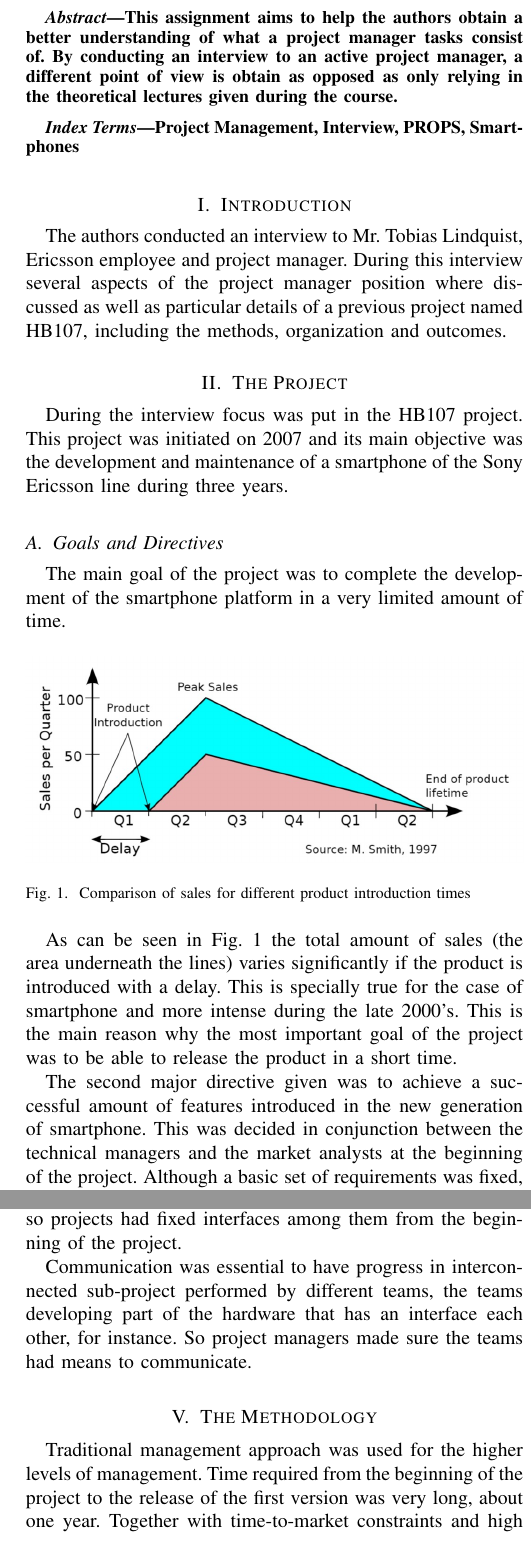
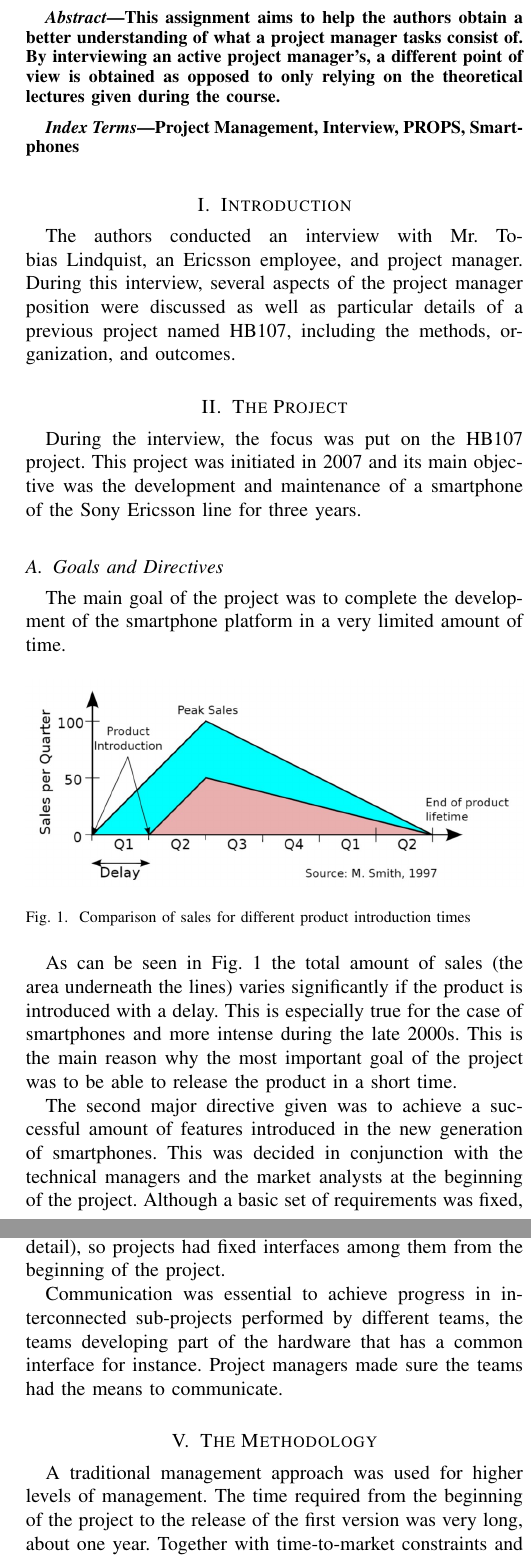
Before and after one commit to jagjordi/EH2720-interview_report, a LaTeX paper (main.tex): two parts of the columns of pages 1 and 2 of 3, joined at a grey line, cut so that both start at the same text. Compiled offline with pdfLaTeX.

Commit message:
Updates from Overleaf

```diff
--- a/main.tex
+++ b/main.tex
@@ -10,17 +10,17 @@
 \begin{document}
 \maketitle
 \begin{abstract}
-    This assignment aims to help the authors obtain a better understanding of what a project manager tasks consist of. By conducting an interview to an active project manager, a different point of view is obtain as opposed as only relying in the theoretical lectures given during the course.
+    This assignment aims to help the authors obtain a better understanding of what a project manager tasks consist of. By interviewing an active project manager's, a different point of view is obtained as opposed to only relying on the theoretical lectures given during the course.
 \end{abstract}
 
 \begin{IEEEkeywords}
     Project Management, Interview, PROPS, Smartphones
 \end{IEEEkeywords}
 \section{Introduction}
-The authors conducted an interview to Mr.~Tobias~Lindquist, Ericsson employee and project manager. During this interview several aspects of the project manager position where discussed as well as particular details of a previous project named HB107, including the methods, organization and outcomes.
+The authors conducted an interview with Mr.~Tobias~Lindquist, an Ericsson employee, and project manager. During this interview, several aspects of the project manager position were discussed as well as particular details of a previous project named HB107, including the methods, organization, and outcomes.
 
 \section{The Project}
-During the interview focus was put in the HB107 project. This project was initiated on 2007 and its main objective was the development and maintenance of a smartphone of the Sony Ericsson line during three years.
+During the interview, the focus was put on the HB107 project. This project was initiated in 2007 and its main objective was the development and maintenance of a smartphone of the Sony Ericsson line for three years.
 
 \subsection{Goals and Directives}
 The main goal of the project was to complete the development of the smartphone platform in a very limited amount of time.
@@ -32,22 +32,21 @@ The main goal of the project was to complete the development of the smartphone p
     \label{fig:sales}
 \end{figure}
 
-As can be seen in Fig.~\ref{fig:sales} the total amount of sales (the area underneath the lines) varies significantly if the product is introduced with a delay. This is specially true for the case of smartphone and more intense during the late 2000's. This is the main reason why the most important goal of the project was to be able to release the product in a short time.
+As can be seen in Fig.~\ref{fig:sales} the total amount of sales (the area underneath the lines) varies significantly if the product is introduced with a delay. This is especially true for the case of smartphones and more intense during the late 2000s. This is the main reason why the most important goal of the project was to be able to release the product in a short time.
 
-The second major directive given was to achieve a successful amount of features introduced in the new generation of smartphone. This was decided in conjunction between the technical managers and the market analysts at the beginning of the project. Although a basic set of requirements was fixed, modifications or additions to that set could be introduced due to several reasons, for example a competitor introducing a feature and forcing the other companies to match that feature if they want to stay competitive.
+The second major directive given was to achieve a successful amount of features introduced in the new generation of smartphones. This was decided in conjunction with the technical managers and the market analysts at the beginning of the project. Although a basic set of requirements was fixed, modifications or additions to that set could be introduced due to several reasons, for example, a competitor introducing a feature and forcing the other companies to match that feature if they want to stay competitive.
 
 Finally, the last major target was keeping the cost per unit (the money one should pay to buy one mobile phone) as low as possible.
 
 \section{The Challenges}
 The biggest challenge was the time constraint.
 
-During the late 2000's the competition among several smartphone manufacturers was of monumental dimensions, even greater than today, since the technological gap between smartphone generations was much bigger in 2000s than in the present times. This imposed several challenges, hard deadlines being the biggest one, on the project. Not being able to deploy the product in time meant not being able to offer the state of the art technology to the customers. This presented the risk of the product being obsoleted by better products released by competitive companies.
+During the late 2000s, the competition among several smartphone manufacturers was of monumental dimensions, even greater than today since the technological gap between smartphone generations was much bigger in the 2000s than in the present times. This imposed several challenges, hard deadlines being the biggest one, on the project. Not being able to deploy the product in time meant not being able to offer the state of the art technology to the customers. This presented the risk of the product being obsoleted by better products released by competitive companies.
 
-The second biggest challenge was performing the requirement analysis and defining the scope of the platform under development. This challenge became even more complicated combined with the time constraint. The reasons that make this task complex is the existence of contradictory objectives. One objective is that the platform should be designed in a configurable and expendable way so that it can accommodate multiple versions of the product, at the same time will facilitate the development of the future generations. However, very high volume of production and predicted sale required the design decision are made as early as possible.
+The second biggest challenge was performing the requirement analysis and defining the scope of the platform under development. This challenge became even more complicated combined with the time constraint. The reason that makes this task complex is the existence of contradictory objectives. One objective is that the platform should be designed in a configurable and expendable way so that it can accommodate multiple versions of the product, at the same time will facilitate the development of future generations. However, a very high volume of production and predicted sales required the design decision is made as early as possible.
 
-Another importance of the requirement analysis is that at the end of the analysis, what to produce by the factories will be decided. Figuring our mass production requirements is very important since the biggest part of the budget is spent to production, not the development. Moreover, because of the very high volume, starting the production as early as possible is crucial.
+Another importance of the requirement analysis is that at the end of the analysis, what to produce by the factories will be decided. Figuring our mass production requirements is very important since the biggest part of the budget is spent on production, not the development. Moreover, because of the very high volume, starting the production as early as possible is crucial.
 
-The third biggest challenge is the technological difficulties behind developing a mobile platform. This process is very difficult because of the scope and diversity of interconnected sub-tasks. As opposed to today, during 2000s companies had to develop the mobile phones from the head to toe including design, implementation, verification, and production of ASIC chips, analog and digital circuits, software, which can be divided as firmware, operating system, drivers, applications, GUI, etc. Being capable of finalizing such a project in limited time required advanced project and risk management.
+The third biggest challenge is the technical difficulties behind developing a mobile platform. This process is very difficult because of the scope and diversity of interconnected sub-tasks. As opposed to today, during 2000s companies had to develop the mobile phones from the head to toe including design, implementation, verification, and production of ASIC chips, analog and digital circuits, software, which can be divided as firmware, operating system, drivers, applications, GUI, etc. Being capable of finalizing such a project in limited time required advanced project and risk management.
 
 \section{The Organization}
-the organization of the project was very complex, given the requirements and challenges mentioned above, and related to this involvement of thousands of participants in the project, including engineers, sales agents, market analysts and management staff.
@@ -61,10 +61,10 @@ The project was divided into more than three levels of sub-projects. The main pr
     \label{fig:project_structure}
 \end{figure}
 
-This complex organization imposed several challenges, one of them being the difficulty of parallelizing the work among different sub-projects. Fortunately the system architecture was not experiencing big changes (explained later in more detail), so projects had fixed interfaces among them from the beginning of the project.
+This complex organization imposed several challenges, one of them being the difficulty of parallelizing the work among different sub-projects. Fortunately, the system architecture was not experiencing big changes (explained later in more detail), so projects had fixed interfaces among them from the beginning of the project.
 
-Communication was essential to have progress in interconnected sub-project performed by different teams, the teams developing part of the hardware that has an interface each other, for instance. So project managers made sure the teams had means to communicate.
+Communication was essential to achieve progress in interconnected sub-projects performed by different teams, the teams developing part of the hardware that has a common interface for instance. Project managers made sure the teams had the means to communicate.
 
 \section{The Methodology}
-Traditional management approach was used for the higher levels of management. Time required from the beginning of the project to the release of the first version was very long, about one year. Together with time-to-market constraints and high competition prevented the use of agile project management. There was no resource to support agile development in the higher levels because of long-term commitments: factories had to be prepared, employees had to be trained, etc.
+A traditional management approach was used for higher levels of management. The time required from the beginning of the project to the release of the first version was very long, about one year. Together with time-to-market constraints and high competition prevented the use of agile project management. There was no resource to support agile development in the higher levels because of long-term commitments: factories had to be prepared, employees had to be trained, etc.
 
```
Also changed, not shown: main.tex (27 more changed lines).
